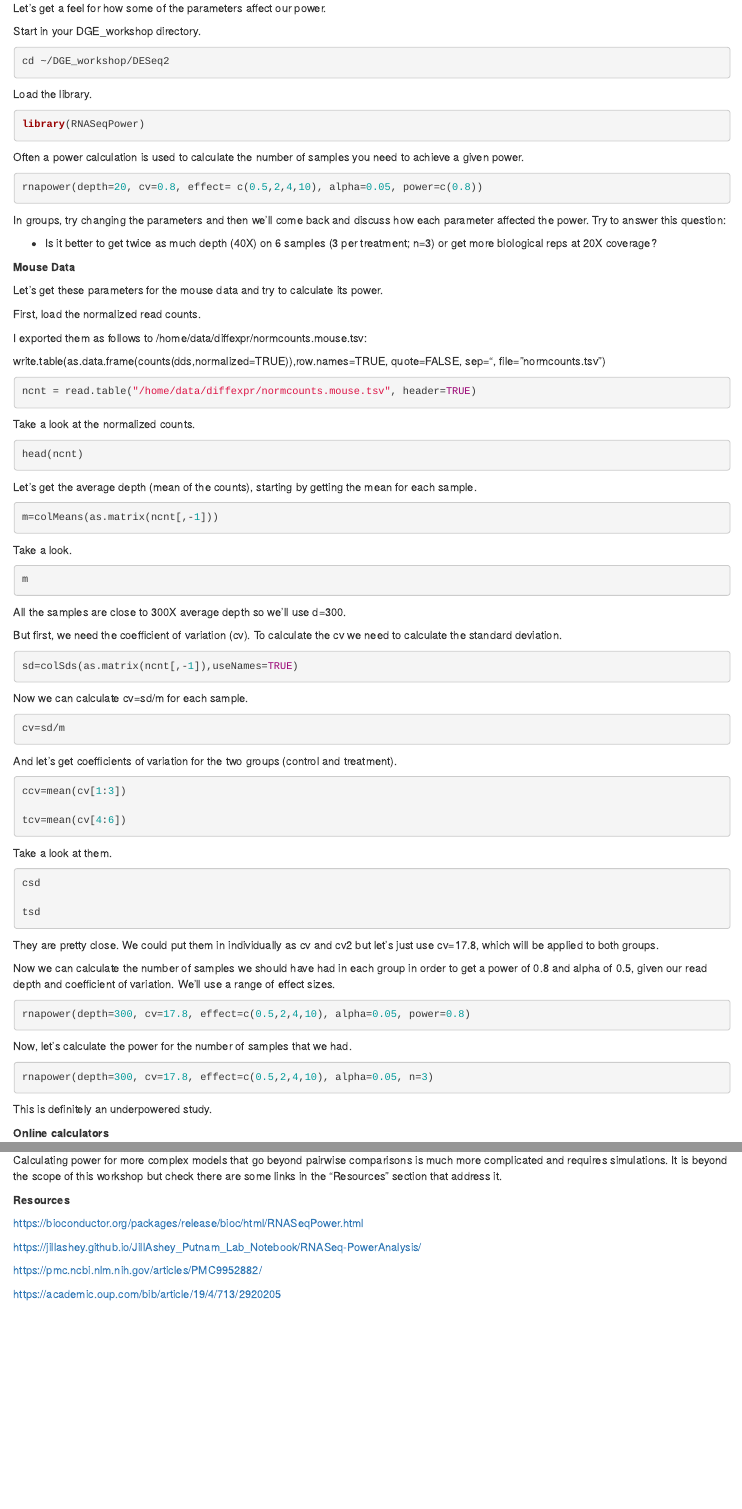
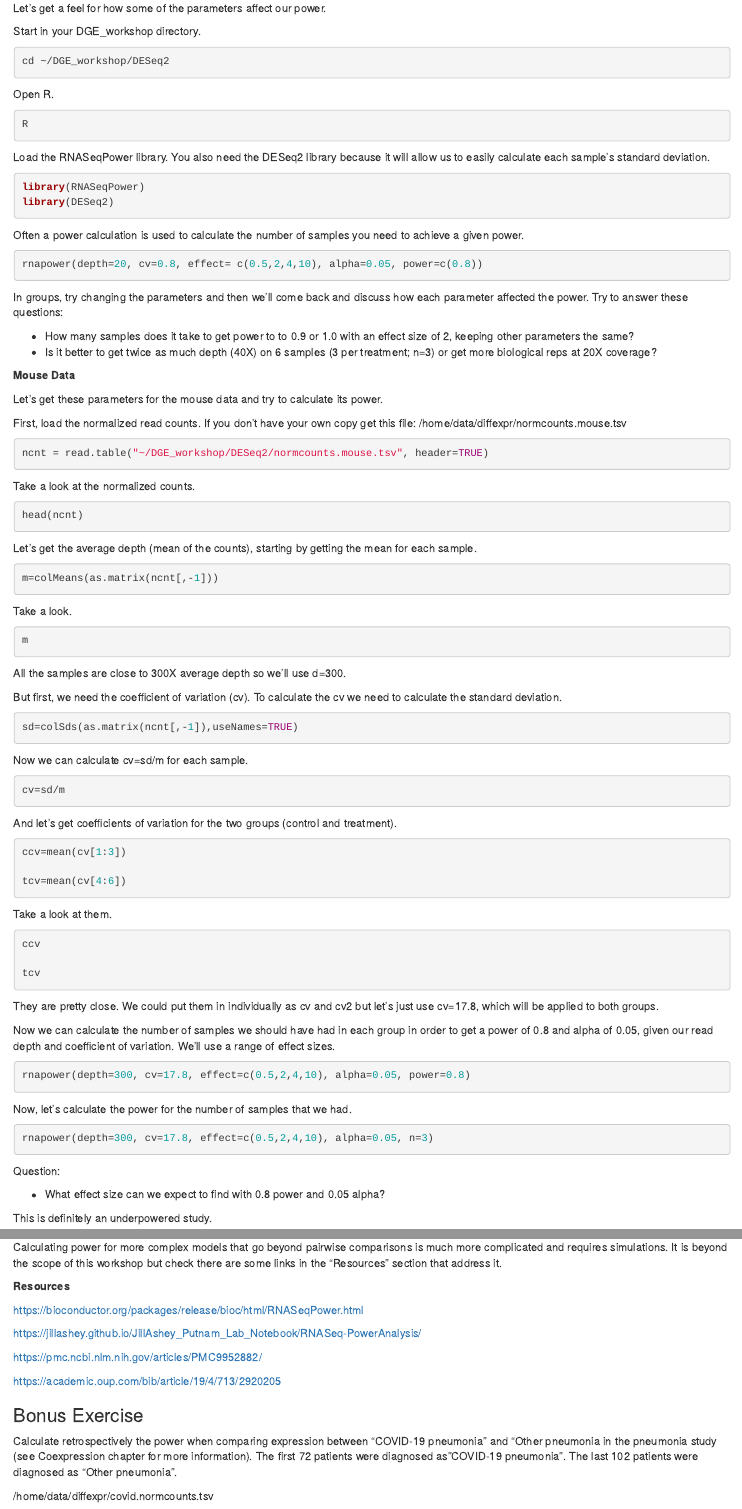
Before and after one commit to ncgr/DE-Bookdown, an R Markdown document (08-Power.Rmd): the page in a window 1100 px wide, from 640 px down, and a second part further down, joined at a grey line. Rendered offline with R 4.5, knitr and Pandoc, with nearby package versions; drawn as R Markdown's standard HTML page in place of the format the file asks for.

Commit message:
Fixed typos, paths, added bonus, added questions

````diff
--- a/08-Power.Rmd
+++ b/08-Power.Rmd
@@ -44,10 +46,17 @@ Start in your DGE_workshop directory.
 cd ~/DGE_workshop/DESeq2
 ```
 
-Load the library.
+Open R.
+
+```{R, eval=FALSE}
+R
+```
+
+Load the RNASeqPower library. You also need the DESeq2 library because it will allow us to easily calculate each sample's standard deviation.
 
 ```{R, eval=FALSE}
 library(RNASeqPower)
+library(DESeq2)
 ```
 
 Often a power calculation is used to calculate the number of samples you need to achieve a given power.
@@ -56,8 +65,9 @@ Often a power calculation is used to calculate the number of samples you need to
 rnapower(depth=20, cv=0.8, effect= c(0.5,2,4,10), alpha=0.05, power=c(0.8))
 ```
 
-In groups, try changing the parameters and then we'll come back and discuss how each parameter affected the power. Try to answer this question:
+In groups, try changing the parameters and then we'll come back and discuss how each parameter affected the power. Try to answer these questions:
 
+* How many samples does it take to get power to to 0.9 or 1.0 with an effect size of 2, keeping other parameters the same?
 * Is it better to get twice as much depth (40X) on 6 samples (3 per treatment; n=3) or get more biological reps at 20X coverage?
 
 **Mouse Data**
@@ -65,18 +75,14 @@ In groups, try changing the parameters and then we'll come back and discuss how
 Let's get these parameters for the mouse data and try to calculate its power.
 
 
-First, load the normalized read counts.
-
-<!-- I added in a column header for the gene column manually-->
-
-I exported them as follows to /home/data/diffexpr/normcounts.mouse.tsv:
-
-write.table(as.data.frame(counts(dds,normalized=TRUE)),row.names=TRUE, quote=FALSE, sep="\t", file="normcounts.tsv")
+First, load the normalized read counts. If you don't have your own copy get this file: /home/data/diffexpr/normcounts.mouse.tsv
 
 
 ```{R, eval=FALSE}
-ncnt = read.table("/home/data/diffexpr/normcounts.mouse.tsv", header=TRUE)
+ncnt = read.table("~/DGE_workshop/DESeq2/normcounts.mouse.tsv", header=TRUE)
 ```
+
+<!-- The file is also in /home/data/diffexpr/ -->
 
 Take a look at the normalized counts.
 
@@ -124,14 +130,14 @@ tcv=mean(cv[4:6])
 Take a look at them.
 
 ```{R, eval=FALSE}
-csd
+ccv
 
-tsd
+tcv
 ```
 
 They are pretty close. We could put them in individually as cv and cv2 but let's just use cv=17.8, which will be applied to both groups.
 
-Now we can calculate the number of samples we should have had in each group in order to get a power of 0.8 and alpha of 0.5, given our read depth and coefficient of variation. We'll use a range of effect sizes.
+Now we can calculate the number of samples we should have had in each group in order to get a power of 0.8 and alpha of 0.05, given our read depth and coefficient of variation. We'll use a range of effect sizes.
 
 ```{R, eval=FALSE}
 rnapower(depth=300, cv=17.8, effect=c(0.5,2,4,10), alpha=0.05, power=0.8)
@@ -142,6 +148,12 @@ Now, let's calculate the power for the number of samples that we had.
 ```{R, eval=FALSE}
 rnapower(depth=300, cv=17.8, effect=c(0.5,2,4,10), alpha=0.05, n=3)
 ```
+
+<!-- This would be better to look at a power curve to answer the question -->
+
+Question:
+
+* What effect size can we expect to find with 0.8 power and 0.05 alpha?
 
 This is definitely an underpowered study.
 
@@ -175,3 +187,10 @@ https://academic.oup.com/bib/article/19/4/713/2920205
 <!-- Could switch to covid dataset and just use mouse to show how underpowered it is -->
 
 <!-- Need to dig into the last two more -->
+
+
+### Bonus Exercise {-}
+
+Calculate retrospectively the power when comparing expression between "COVID-19 pneumonia" and "Other pneumonia in the pneumonia study (see Coexpression chapter for more information). The first 72 patients were diagnosed as "COVID-19 pneumonia". The last 102 patients were diagnosed as "Other pneumonia".
+
+/home/data/diffexpr/covid.normcounts.tsv
````
Also changed, not shown: 08-Power.Rmd (2 more changed lines).
